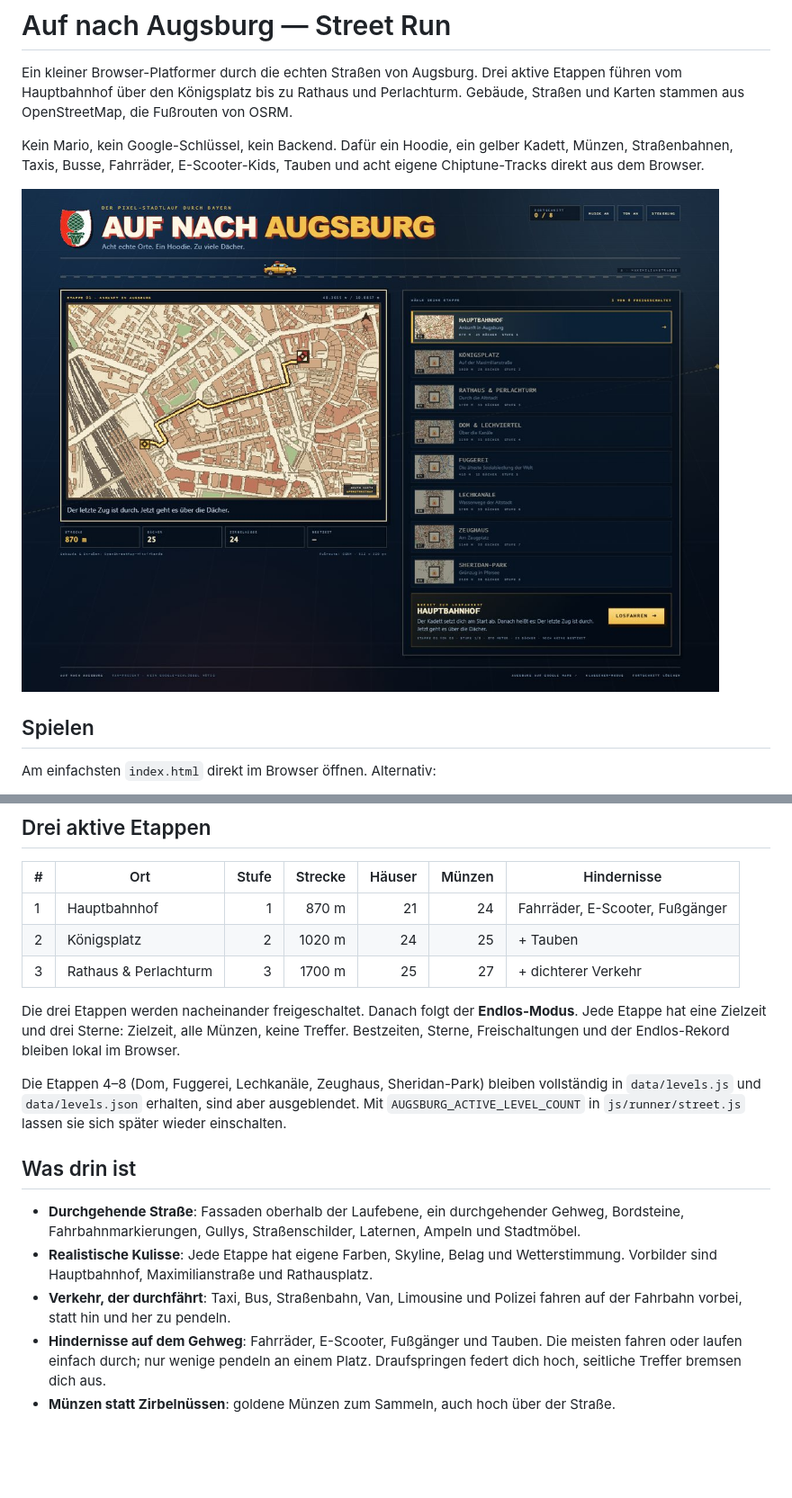
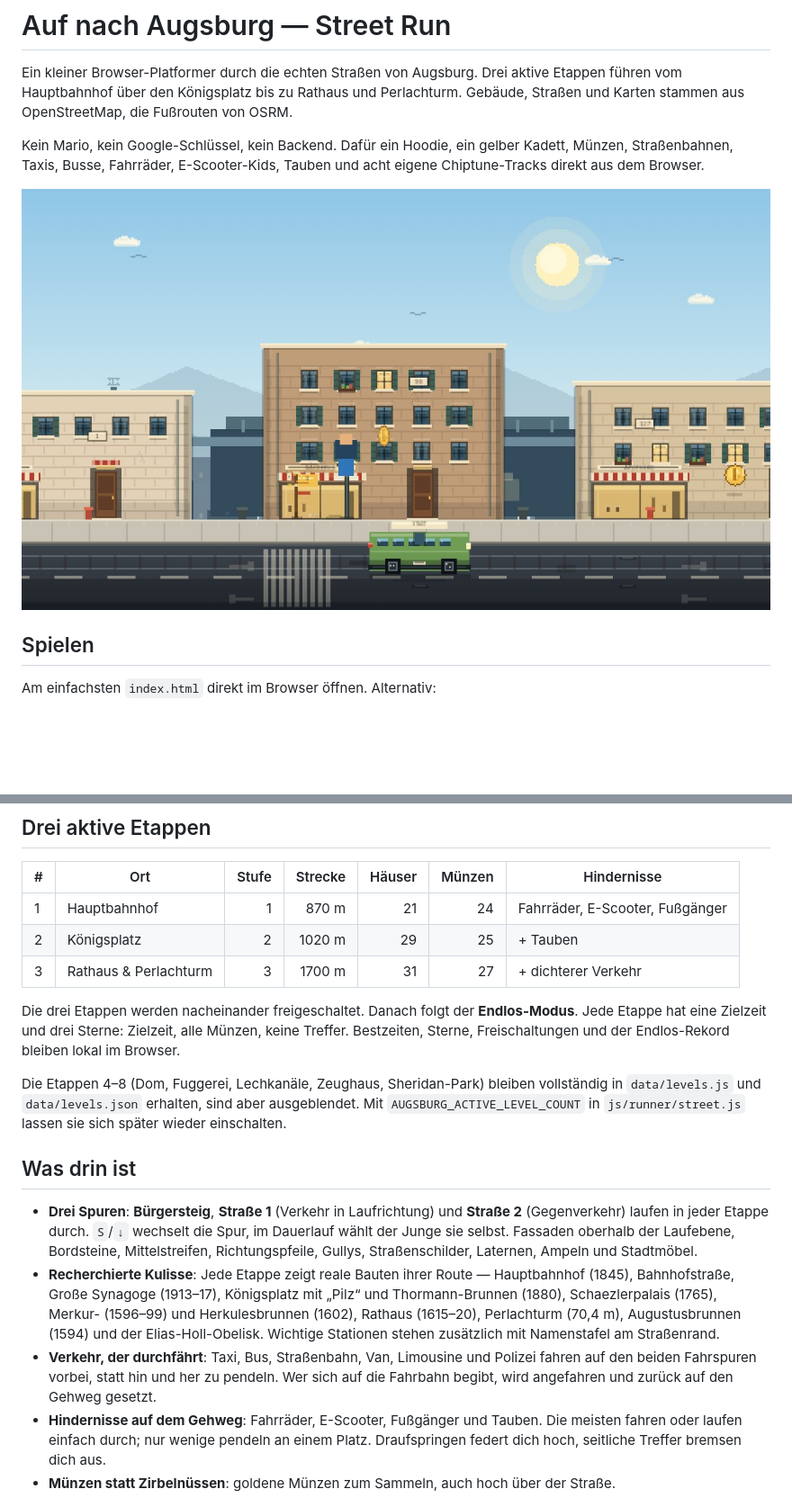
Before and after one commit to tegmaram/auf-nach-augsburg-street-run, a Markdown page: aufnachaugsburg/README.md, 2 parts joined by grey strips. Shown at 90% size. GitHub-like rendering; pictures changed too: aufnachaugsburg/assets/screenshot.jpg; blank space fills up the shorter version.

```diff
--- a/aufnachaugsburg/README.md
+++ b/aufnachaugsburg/README.md
@@ -45,8 +45,8 @@ Straßenecke zurück.
 | # | Ort | Stufe | Strecke | Häuser | Münzen | Hindernisse |
 | --- | --- | ---: | ---: | ---: | ---: | --- |
 | 1 | Hauptbahnhof | 1 | 870 m | 21 | 24 | Fahrräder, E-Scooter, Fußgänger |
-| 2 | Königsplatz | 2 | 1020 m | 24 | 25 | + Tauben |
-| 3 | Rathaus & Perlachturm | 3 | 1700 m | 25 | 27 | + dichterer Verkehr |
+| 2 | Königsplatz | 2 | 1020 m | 29 | 25 | + Tauben |
+| 3 | Rathaus & Perlachturm | 3 | 1700 m | 31 | 27 | + dichterer Verkehr |
 
 Die drei Etappen werden nacheinander freigeschaltet. Danach folgt der
 **Endlos-Modus**. Jede Etappe hat eine Zielzeit und drei Sterne: Zielzeit,
@@ -60,14 +60,21 @@ lassen sie sich später wieder einschalten.
 
 ## Was drin ist
 
-- **Durchgehende Straße**: Fassaden oberhalb der Laufebene, ein durchgehender
-  Gehweg, Bordsteine, Fahrbahnmarkierungen, Gullys, Straßenschilder, Laternen,
-  Ampeln und Stadtmöbel.
-- **Realistische Kulisse**: Jede Etappe hat eigene Farben, Skyline, Belag und
-  Wetterstimmung. Vorbilder sind Hauptbahnhof, Maximilianstraße und
-  Rathausplatz.
+- **Drei Spuren**: **Bürgersteig**, **Straße 1** (Verkehr in Laufrichtung) und
+  **Straße 2** (Gegenverkehr) laufen in jeder Etappe durch. `S`/`↓` wechselt die
+  Spur, im Dauerlauf wählt der Junge sie selbst. Fassaden oberhalb der
+  Laufebene, Bordsteine, Mittelstreifen, Richtungspfeile, Gullys,
+  Straßenschilder, Laternen, Ampeln und Stadtmöbel.
+- **Recherchierte Kulisse**: Jede Etappe zeigt reale Bauten ihrer Route —
+  Hauptbahnhof (1845), Bahnhofstraße, Große Synagoge (1913–17), Königsplatz mit
+  „Pilz“ und Thormann-Brunnen (1880), Schaezlerpalais (1765), Merkur- (1596–99)
+  und Herkulesbrunnen (1602), Rathaus (1615–20), Perlachturm (70,4 m),
+  Augustusbrunnen (1594) und der Elias-Holl-Obelisk. Wichtige Stationen stehen
+  zusätzlich mit Namenstafel am Straßenrand.
 - **Verkehr, der durchfährt**: Taxi, Bus, Straßenbahn, Van, Limousine und
-  Polizei fahren auf der Fahrbahn vorbei, statt hin und her zu pendeln.
+  Polizei fahren auf den beiden Fahrspuren vorbei, statt hin und her zu pendeln.
+  Wer sich auf die Fahrbahn begibt, wird angefahren und zurück auf den Gehweg
+  gesetzt.
 - **Hindernisse auf dem Gehweg**: Fahrräder, E-Scooter, Fußgänger und Tauben.
   Die meisten fahren oder laufen einfach durch; nur wenige pendeln an einem
   Platz. Draufspringen federt dich hoch, seitliche Treffer bremsen dich aus.
```
Also changed, not shown: ANALYSIS.md (added, +365 -0 lines), README.md (+48 -20 lines), 12 other files.
